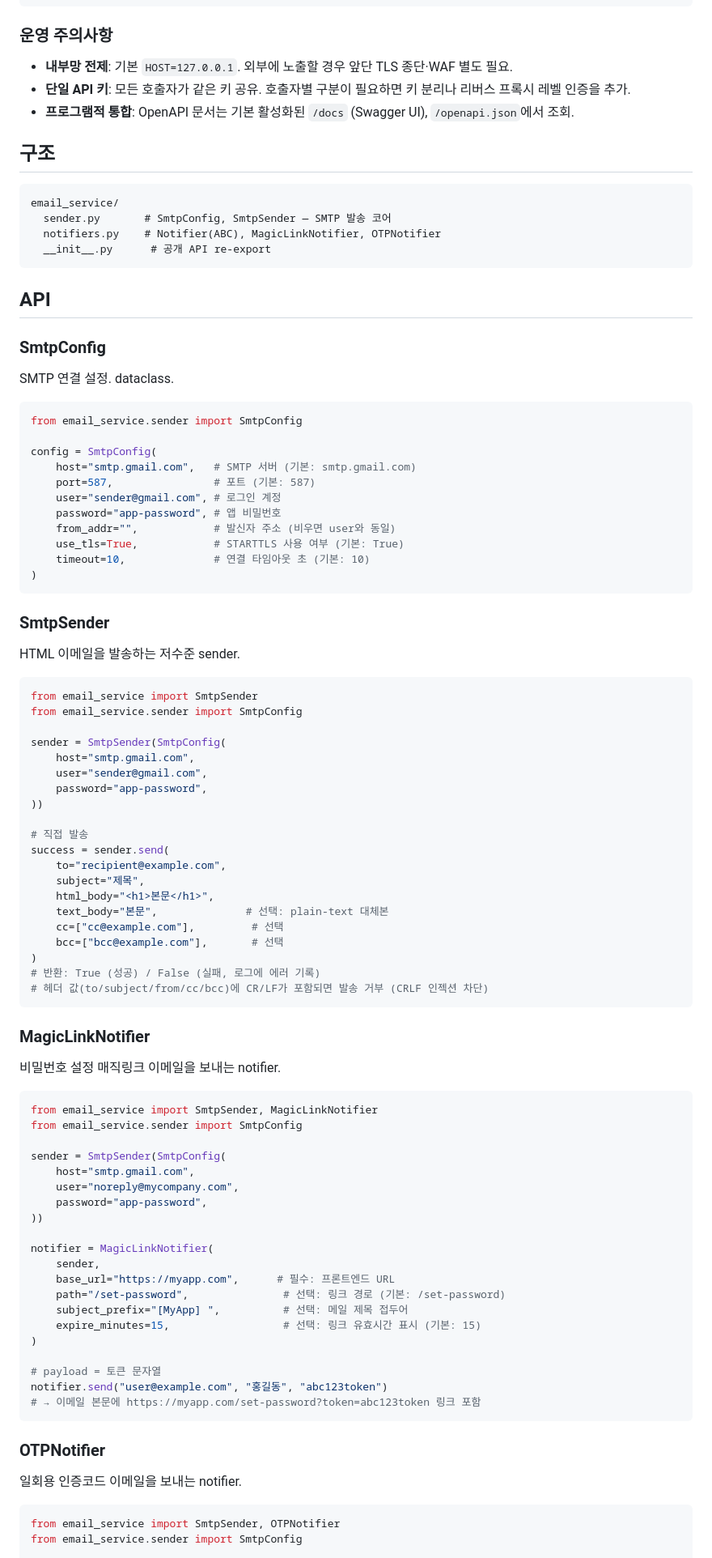
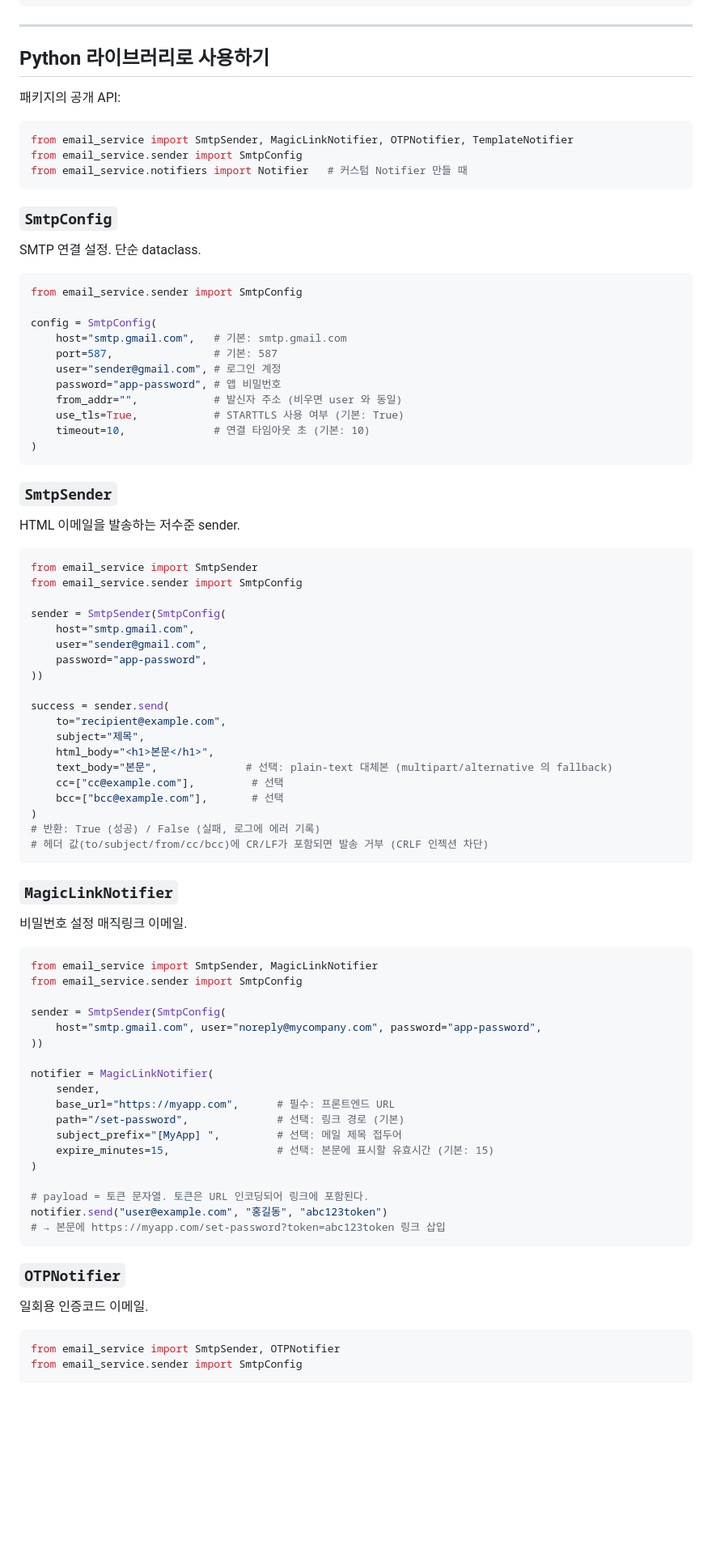
Before and after one commit to hwan96-ai/authmail-relay, a Markdown page: README.md, the part around one of its changes. Shown at 81% size. Drawn GitHub-style; blank space fills up the shorter version.

````diff
--- a/README.md
+++ b/README.md
@@ -99,42 +164,37 @@ resp = client.post("/send/otp", json={
 resp.raise_for_status()   # 401/422/502/503 → 예외
 ```
 
-### 운영 주의사항
+---
 
-- **내부망 전제**: 기본 `HOST=127.0.0.1`. 외부에 노출할 경우 앞단 TLS 종단·WAF 별도 필요.
-- **단일 API 키**: 모든 호출자가 같은 키 공유. 호출자별 구분이 필요하면 키 분리나 리버스 프록시 레벨 인증을 추가.
-- **프로그램적 통합**: OpenAPI 문서는 기본 활성화된 `/docs` (Swagger UI), `/openapi.json`에서 조회.
+## Python 라이브러리로 사용하기
 
-## 구조
+패키지의 공개 API:
 
-```
-email_service/
-  sender.py       # SmtpConfig, SmtpSender — SMTP 발송 코어
-  notifiers.py    # Notifier(ABC), MagicLinkNotifier, OTPNotifier
-  __init__.py      # 공개 API re-export
+```python
+from email_service import SmtpSender, MagicLinkNotifier, OTPNotifier, TemplateNotifier
+from email_service.sender import SmtpConfig
+from email_service.notifiers import Notifier   # 커스텀 Notifier 만들 때
 ```
 
-## API
+### `SmtpConfig`
 
-### SmtpConfig
-
-SMTP 연결 설정. dataclass.
+SMTP 연결 설정. 단순 dataclass.
 
 ```python
 from email_service.sender import SmtpConfig
 
 config = SmtpConfig(
-    host="smtp.gmail.com",   # SMTP 서버 (기본: smtp.gmail.com)
-    port=587,                # 포트 (기본: 587)
+    host="smtp.gmail.com",   # 기본: smtp.gmail.com
+    port=587,                # 기본: 587
     user="sender@gmail.com", # 로그인 계정
     password="app-password", # 앱 비밀번호
-    from_addr="",            # 발신자 주소 (비우면 user와 동일)
+    from_addr="",            # 발신자 주소 (비우면 user 와 동일)
     use_tls=True,            # STARTTLS 사용 여부 (기본: True)
     timeout=10,              # 연결 타임아웃 초 (기본: 10)
 )
 ```
 
-### SmtpSender
+### `SmtpSender`
 
 HTML 이메일을 발송하는 저수준 sender.
 
@@ -148,12 +208,11 @@ sender = SmtpSender(SmtpConfig(
     password="app-password",
 ))
 
-# 직접 발송
 success = sender.send(
     to="recipient@example.com",
     subject="제목",
     html_body="<h1>본문</h1>",
-    text_body="본문",              # 선택: plain-text 대체본
+    text_body="본문",              # 선택: plain-text 대체본 (multipart/alternative 의 fallback)
     cc=["cc@example.com"],         # 선택
     bcc=["bcc@example.com"],       # 선택
 )
@@ -161,36 +220,34 @@ success = sender.send(
 # 헤더 값(to/subject/from/cc/bcc)에 CR/LF가 포함되면 발송 거부 (CRLF 인젝션 차단)
 ```
 
-### MagicLinkNotifier
+### `MagicLinkNotifier`
 
-비밀번호 설정 매직링크 이메일을 보내는 notifier.
+비밀번호 설정 매직링크 이메일.
 
 ```python
 from email_service import SmtpSender, MagicLinkNotifier
 from email_service.sender import SmtpConfig
 
 sender = SmtpSender(SmtpConfig(
-    host="smtp.gmail.com",
-    user="noreply@mycompany.com",
-    password="app-password",
+    host="smtp.gmail.com", user="noreply@mycompany.com", password="app-password",
 ))
 
 notifier = MagicLinkNotifier(
     sender,
     base_url="https://myapp.com",      # 필수: 프론트엔드 URL
-    path="/set-password",               # 선택: 링크 경로 (기본: /set-password)
-    subject_prefix="[MyApp] ",          # 선택: 메일 제목 접두어
-    expire_minutes=15,                  # 선택: 링크 유효시간 표시 (기본: 15)
+    path="/set-password",              # 선택: 링크 경로 (기본)
+    subject_prefix="[MyApp] ",         # 선택: 메일 제목 접두어
+    expire_minutes=15,                 # 선택: 본문에 표시할 유효시간 (기본: 15)
 )
 
-# payload = 토큰 문자열
+# payload = 토큰 문자열. 토큰은 URL 인코딩되어 링크에 포함된다.
 notifier.send("user@example.com", "홍길동", "abc123token")
-# → 이메일 본문에 https://myapp.com/set-password?token=abc123token 링크 포함
+# → 본문에 https://myapp.com/set-password?token=abc123token 링크 삽입
 ```
 
-### OTPNotifier
+### `OTPNotifier`
 
-일회용 인증코드 이메일을 보내는 notifier.
+일회용 인증코드 이메일.
 
 ```python
 from email_service import SmtpSender, OTPNotifier
````
Also changed, not shown: other parts of README.md (+181 -80 lines).
